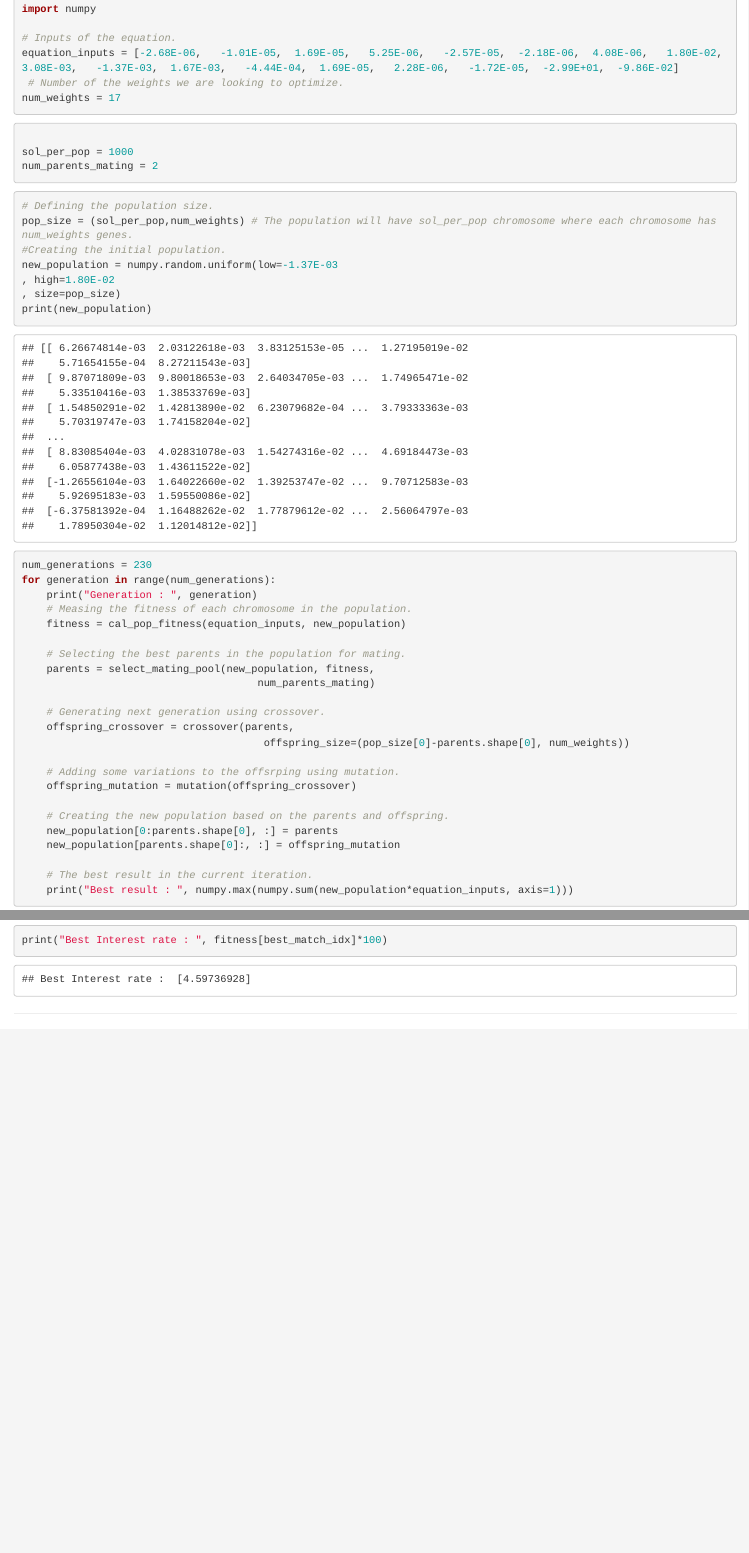
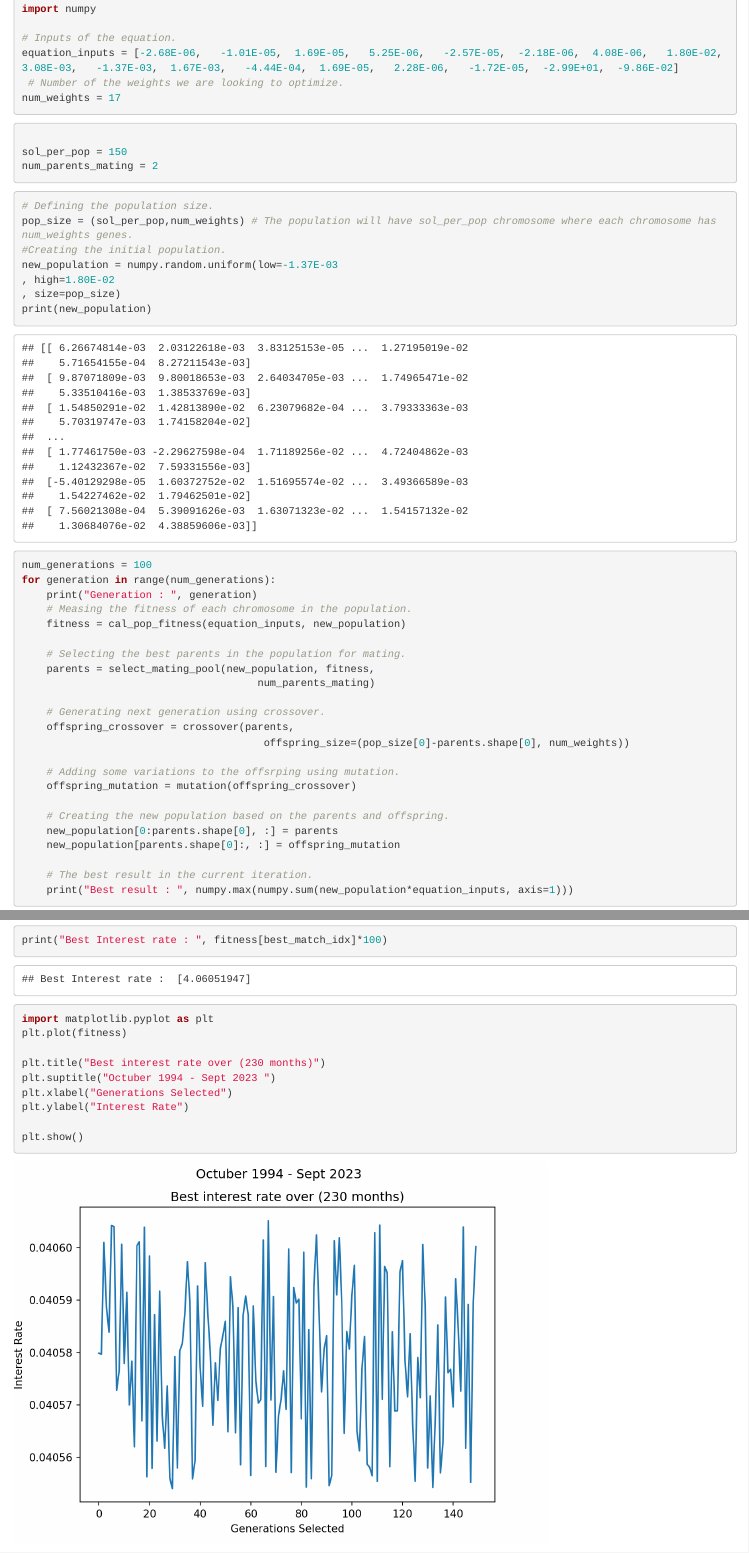
Before and after one commit to rbp797/Ai, an R Markdown document (finalAi.Rmd): the page in a window 1100 px wide, from 4520 px down, and a second part further down, joined at a grey line. Rendered offline with R 4.5, knitr and Pandoc, with nearby package versions; some code elsewhere in the file could not run offline; long lines of code are wrapped.

Commit message:
graph code added

````diff
--- a/finalAi.Rmd
+++ b/finalAi.Rmd
@@ -191,7 +193,7 @@ num_weights = 17
 
 ```{python}
 
-sol_per_pop = 1000
+sol_per_pop = 150
 num_parents_mating = 2
 
 ```
@@ -207,7 +209,7 @@ new_population = numpy.random.uniform(low=-1.37E-03
 , size=pop_size)
 print(new_population)
 
-num_generations = 230
+num_generations = 100
 for generation in range(num_generations):
     print("Generation : ", generation)
     # Measing the fitness of each chromosome in the population.
@@ -240,4 +242,21 @@ best_match_idx = numpy.where(fitness == numpy.max(fitness))
 print("Best coefficients : ", new_population[best_match_idx, :])
 print("Best Interest rate : ", fitness[best_match_idx]*100)
 
+
 ```
+
+```{python}
+
+
+import matplotlib.pyplot as plt
+plt.plot(fitness)
+
+plt.title("Best interest rate over (230 months)")
+plt.suptitle("Octuber 1994 - Sept 2023 ")
+plt.xlabel("Generations Selected")
+plt.ylabel("Interest Rate")
+
+plt.show()
+
+
+```
````
Also changed, not shown: finalAi.Rmd (2 more changed lines).
